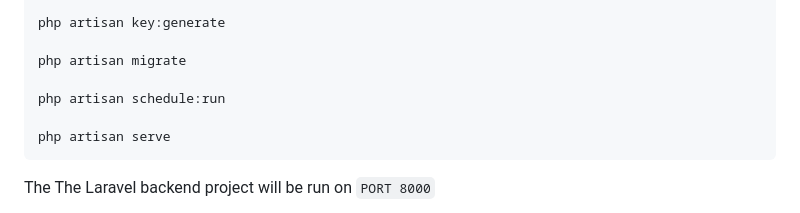
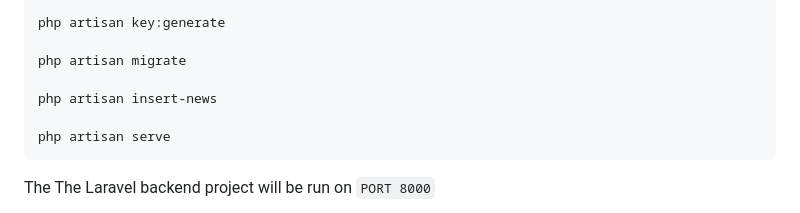
Before and after one commit to murschid/innoscripta, a Markdown page: README.md, the part around the change. Rendered like a GitHub page.

````diff
--- a/README.md
+++ b/README.md
@@ -105,7 +105,7 @@ php artisan key:generate
 
 php artisan migrate
 
-php artisan schedule:run
+php artisan insert-news
 
 php artisan serve
 ```
````
